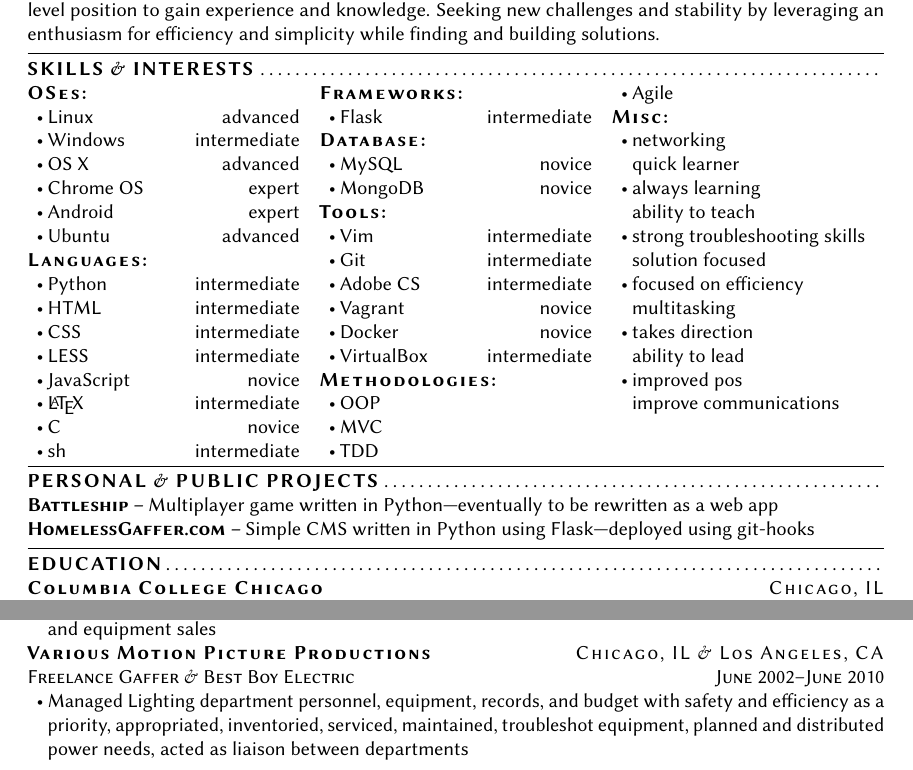
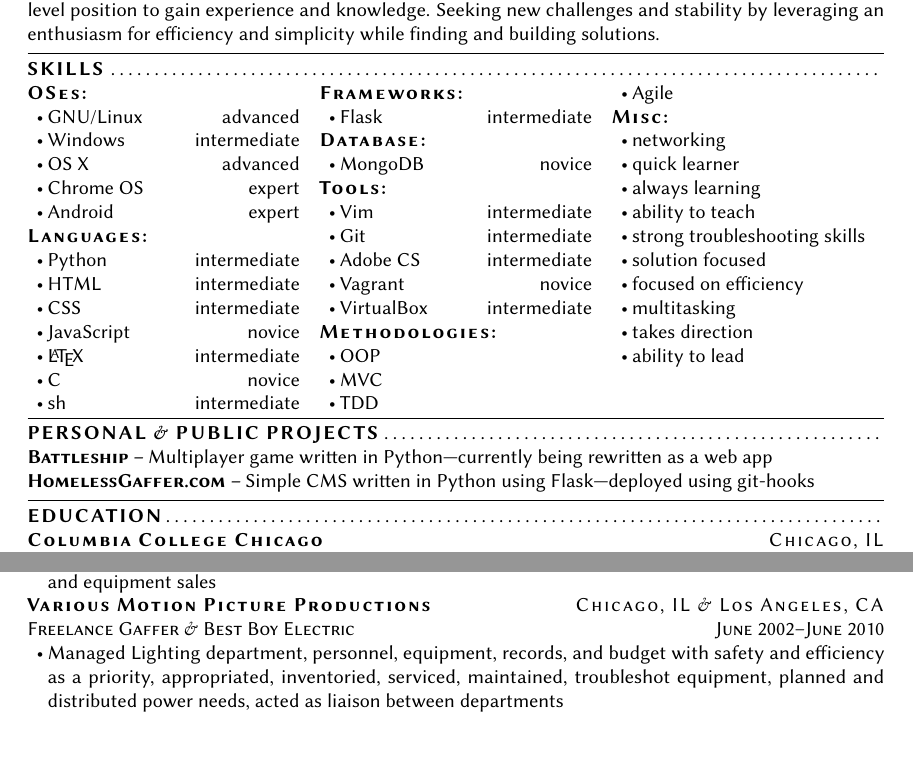
Before and after one commit to cldershem/Resume, a LaTeX CV (CameronResumeSkills.tex): two parts of the page, joined at a grey line, cut so that both start at the same text. The pictures show the PDF file CameronResumeSkills.pdf that the author committed with the source.

```diff
--- a/CameronResumeSkills.tex
+++ b/CameronResumeSkills.tex
@@ -105,16 +104,16 @@
   leveraging an enthusiasm for efficiency and simplicity while %
   finding and building solutions.%
   }%
-\sectionHeader{SKILLS \& INTERESTS}
+\sectionHeader{SKILLS}
   \begin{multicols}{3}
     \subSectionHeader{OSes}
       \begin{itemize}
-        \itemLevel{Linux}{advanced}
+        \itemLevel{GNU/Linux}{advanced}
         \itemLevel{Windows}{intermediate}
         \itemLevel{OS X}{advanced}
         \itemLevel{Chrome OS}{expert}
         \itemLevel{Android}{expert}
-        \itemLevel{Ubuntu}{advanced}
+        % \itemLevel{Ubuntu}{advanced}
       \end{itemize}
 
     \subSectionHeader{Languages}
@@ -122,7 +121,7 @@
         \itemLevel{Python}{intermediate}
         \itemLevel{HTML}{intermediate}
         \itemLevel{CSS}{intermediate}
-        \itemLevel{LESS}{intermediate}
+        % \itemLevel{LESS}{intermediate}
         \itemLevel{JavaScript}{novice}
         \itemLevel{\LaTeX{}}{intermediate}
         \itemLevel{C}{novice}
@@ -138,7 +137,7 @@
 
     \subSectionHeader{Database}
       \begin{itemize}
-        \itemLevel{MySQL}{novice}
+        % \itemLevel{MySQL}{novice}
         \itemLevel{MongoDB}{novice}
       \end{itemize}
 
@@ -148,7 +147,7 @@
         \itemLevel{Git}{intermediate}
         \itemLevel{Adobe CS}{intermediate}
         \itemLevel{Vagrant}{novice}
-        \itemLevel{Docker}{novice}
+        % \itemLevel{Docker}{novice}
         \itemLevel{VirtualBox}{intermediate}
       \end{itemize}
 
@@ -164,25 +163,23 @@
 
     \subSectionHeader{Misc}
       \begin{itemize}
-        \itemLevel{networking}
-        \itemLevel{quick learner}
-        \itemLevel{always learning}
-        \itemLevel{ability to teach}
-        \itemLevel{strong troubleshooting skills}
-        \itemLevel{solution focused}
-        \itemLevel{focused on efficiency}
-        \itemLevel{multitasking}
-        \itemLevel{takes direction}
-        \itemLevel{ability to lead}
-        \itemLevel{improved pos}
-        \itemLevel{improve communications}
+        \itemLevel{networking}{}
+        \itemLevel{quick learner}{}
+        \itemLevel{always learning}{}
+        \itemLevel{ability to teach}{}
+        \itemLevel{strong troubleshooting skills}{}
+        \itemLevel{solution focused}{}
+        \itemLevel{focused on efficiency}{}
+        \itemLevel{multitasking}{}
+        \itemLevel{takes direction}{}
+        \itemLevel{ability to lead}{}
       \end{itemize}
   \end{multicols}
 
 \sectionHeader{PERSONAL \& PUBLIC PROJECTS}
 
   \begin{description}
-    \item[Battleship] Multiplayer game written in Python---eventually to be %
+    \item[Battleship] Multiplayer game written in Python---currently being %
                       rewritten as a web app
     \item[HomelessGaffer.com] Simple CMS written in Python using Flask---%
                               deployed using git-hooks
```
Also changed, not shown: CameronResumeSkills.pdf, CameronResumeSkills.tex (3 more changed lines), 1 other file.
